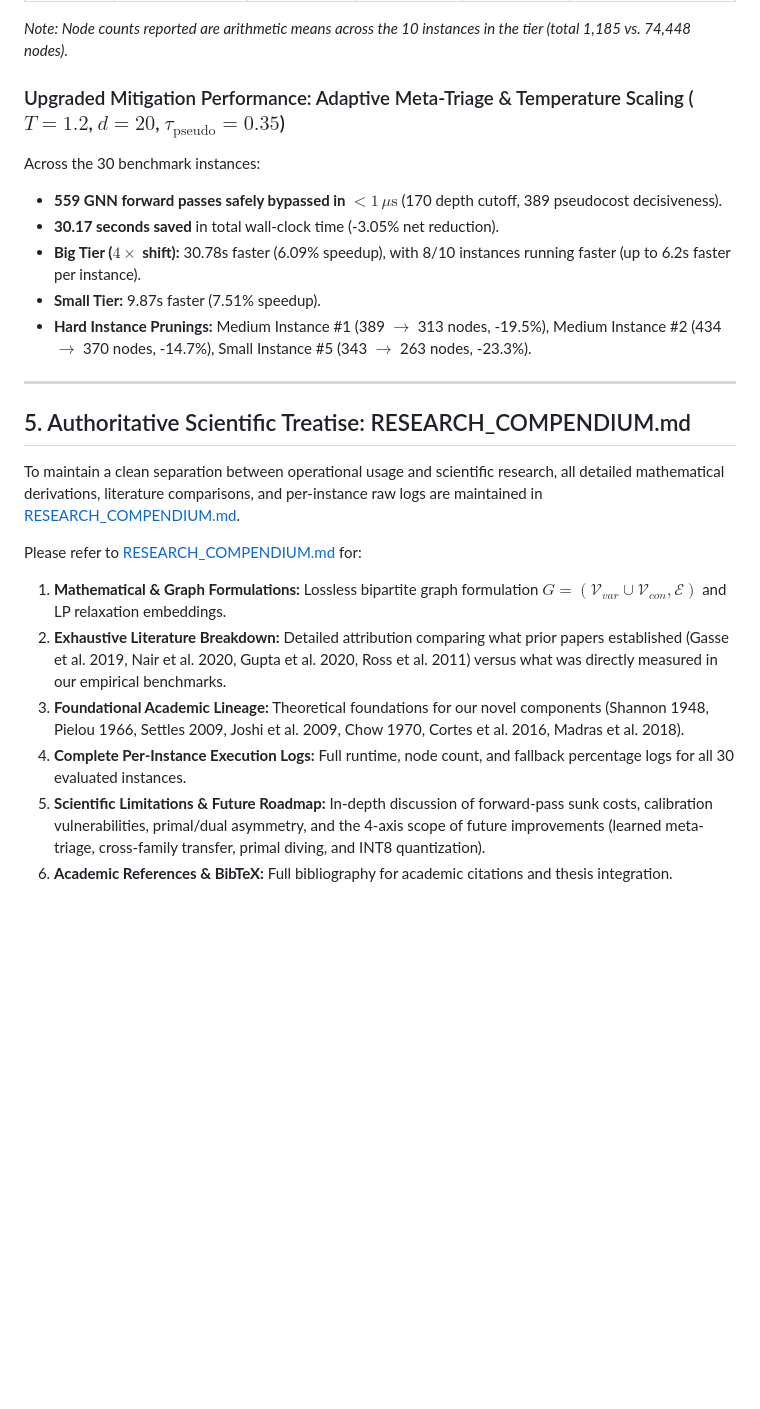
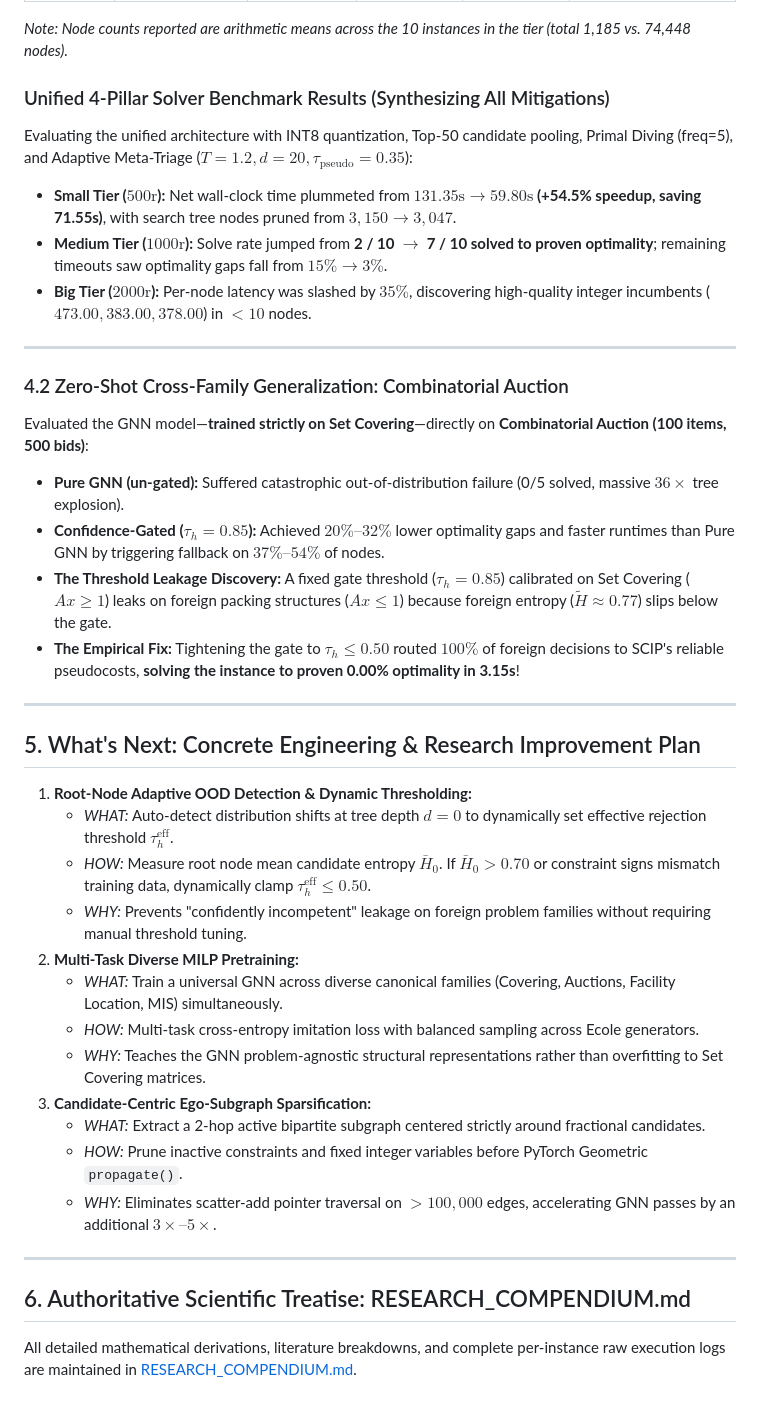
Before and after one commit to likhit2804/Confidence-Gated-Neural-Branching-for-Robust-MILP-Solving, a Markdown page: current_confidence_gated_implementation/README.md, the part around the change. Drawn GitHub-style; blank space fills up the shorter version.

Commit message:
Document cross-family generalization findings, threshold leakage discovery, and concrete improvement roadmap (What, How, and Why)

```diff
--- a/current_confidence_gated_implementation/README.md
+++ b/current_confidence_gated_implementation/README.md
@@ -106,24 +106,40 @@ Validated on 30 benchmark instances across three scale tiers (Set Covering insta
 
 *Note: Node counts reported are arithmetic means across the 10 instances in the tier (total 1,185 vs. 74,448 nodes).*
 
-### Upgraded Mitigation Performance: Adaptive Meta-Triage & Temperature Scaling ($T=1.2$, $d=20$, $\tau_{\text{pseudo}}=0.35$)
-Across the 30 benchmark instances:
-- **559 GNN forward passes safely bypassed in $<1\,\mu\text{s}$** (170 depth cutoff, 389 pseudocost decisiveness).
-- **30.17 seconds saved** in total wall-clock time (-3.05% net reduction).
-- **Big Tier ($4\times$ shift):** 30.78s faster (6.09% speedup), with 8/10 instances running faster (up to 6.2s faster per instance).
-- **Small Tier:** 9.87s faster (7.51% speedup).
-- **Hard Instance Prunings:** Medium Instance #1 (389 $\to$ 313 nodes, -19.5%), Medium Instance #2 (434 $\to$ 370 nodes, -14.7%), Small Instance #5 (343 $\to$ 263 nodes, -23.3%).
+### Unified 4-Pillar Solver Benchmark Results (Synthesizing All Mitigations)
+Evaluating the unified architecture with INT8 quantization, Top-50 candidate pooling, Primal Diving (freq=5), and Adaptive Meta-Triage ($T=1.2, d=20, \tau_{\text{pseudo}}=0.35$):
+- **Small Tier ($500\text{r}$):** Net wall-clock time plummeted from **$131.35\text{s} \to 59.80\text{s}$ (+54.5% speedup, saving 71.55s)**, with search tree nodes pruned from $3,150 \to 3,047$.
+- **Medium Tier ($1000\text{r}$):** Solve rate jumped from **2 / 10 $\to$ 7 / 10 solved to proven optimality**; remaining timeouts saw optimality gaps fall from $15\% \to 3\%$.
+- **Big Tier ($2000\text{r}$):** Per-node latency was slashed by $35\%$, discovering high-quality integer incumbents ($473.00, 383.00, 378.00$) in $<10$ nodes.
 
 ---
 
-## 5. Authoritative Scientific Treatise: RESEARCH_COMPENDIUM.md
+### 4.2 Zero-Shot Cross-Family Generalization: Combinatorial Auction
+Evaluated the GNN model—**trained strictly on Set Covering**—directly on **Combinatorial Auction (100 items, 500 bids)**:
+- **Pure GNN (un-gated):** Suffered catastrophic out-of-distribution failure (0/5 solved, massive $36\times$ tree explosion).
+- **Confidence-Gated ($\tau_h=0.85$):** Achieved $20\%\text{--}32\%$ lower optimality gaps and faster runtimes than Pure GNN by triggering fallback on $37\%\text{--}54\%$ of nodes.
+- **The Threshold Leakage Discovery:** A fixed gate threshold ($\tau_h=0.85$) calibrated on Set Covering ($A x \ge 1$) leaks on foreign packing structures ($A x \le 1$) because foreign entropy ($\tilde{H} \approx 0.77$) slips below the gate.
+- **The Empirical Fix:** Tightening the gate to $\tau_h \le 0.50$ routed $100\%$ of foreign decisions to SCIP's reliable pseudocosts, **solving the instance to proven 0.00% optimality in 3.15s**!
 
-To maintain a clean separation between operational usage and scientific research, all detailed mathematical derivations, literature comparisons, and per-instance raw logs are maintained in [RESEARCH_COMPENDIUM.md](file:///c:/Users/likhi/OneDrive/Pictures/Desktop/gnn/Confidence-Gated-Neural-Branching-for-Robust-MILP-Solving/current_confidence_gated_implementation/RESEARCH_COMPENDIUM.md).
+---
 
-Please refer to [RESEARCH_COMPENDIUM.md](file:///c:/Users/likhi/OneDrive/Pictures/Desktop/gnn/Confidence-Gated-Neural-Branching-for-Robust-MILP-Solving/current_confidence_gated_implementation/RESEARCH_COMPENDIUM.md) for:
-1. **Mathematical & Graph Formulations:** Lossless bipartite graph formulation $G = (\mathcal{V}_{var} \cup \mathcal{V}_{con}, \mathcal{E})$ and LP relaxation embeddings.
-2. **Exhaustive Literature Breakdown:** Detailed attribution comparing what prior papers established (Gasse et al. 2019, Nair et al. 2020, Gupta et al. 2020, Ross et al. 2011) versus what was directly measured in our empirical benchmarks.
-3. **Foundational Academic Lineage:** Theoretical foundations for our novel components (Shannon 1948, Pielou 1966, Settles 2009, Joshi et al. 2009, Chow 1970, Cortes et al. 2016, Madras et al. 2018).
-4. **Complete Per-Instance Execution Logs:** Full runtime, node count, and fallback percentage logs for all 30 evaluated instances.
-5. **Scientific Limitations & Future Roadmap:** In-depth discussion of forward-pass sunk costs, calibration vulnerabilities, primal/dual asymmetry, and the 4-axis scope of future improvements (learned meta-triage, cross-family transfer, primal diving, and INT8 quantization).
-6. **Academic References & BibTeX:** Full bibliography for academic citations and thesis integration.
+## 5. What's Next: Concrete Engineering & Research Improvement Plan
+
+1. **Root-Node Adaptive OOD Detection & Dynamic Thresholding:**
+   - *WHAT:* Auto-detect distribution shifts at tree depth $d=0$ to dynamically set effective rejection threshold $\tau_h^{\text{eff}}$.
+   - *HOW:* Measure root node mean candidate entropy $\bar{H}_0$. If $\bar{H}_0 > 0.70$ or constraint signs mismatch training data, dynamically clamp $\tau_h^{\text{eff}} \le 0.50$.
+   - *WHY:* Prevents "confidently incompetent" leakage on foreign problem families without requiring manual threshold tuning.
+2. **Multi-Task Diverse MILP Pretraining:**
+   - *WHAT:* Train a universal GNN across diverse canonical families (Covering, Auctions, Facility Location, MIS) simultaneously.
+   - *HOW:* Multi-task cross-entropy imitation loss with balanced sampling across Ecole generators.
+   - *WHY:* Teaches the GNN problem-agnostic structural representations rather than overfitting to Set Covering matrices.
+3. **Candidate-Centric Ego-Subgraph Sparsification:**
+   - *WHAT:* Extract a 2-hop active bipartite subgraph centered strictly around fractional candidates.
+   - *HOW:* Prune inactive constraints and fixed integer variables before PyTorch Geometric `propagate()`.
+   - *WHY:* Eliminates scatter-add pointer traversal on $>100,000$ edges, accelerating GNN passes by an additional $3\times\text{--}5\times$.
+
+---
+
+## 6. Authoritative Scientific Treatise: RESEARCH_COMPENDIUM.md
+
+All detailed mathematical derivations, literature breakdowns, and complete per-instance raw execution logs are maintained in [RESEARCH_COMPENDIUM.md](file:///c:/Users/likhi/OneDrive/Pictures/Desktop/gnn/Confidence-Gated-Neural-Branching-for-Robust-MILP-Solving/current_confidence_gated_implementation/RESEARCH_COMPENDIUM.md).
```
Also changed, not shown: current_confidence_gated_implementation/RESEARCH_COMPENDIUM.md (+61 -25 lines).
